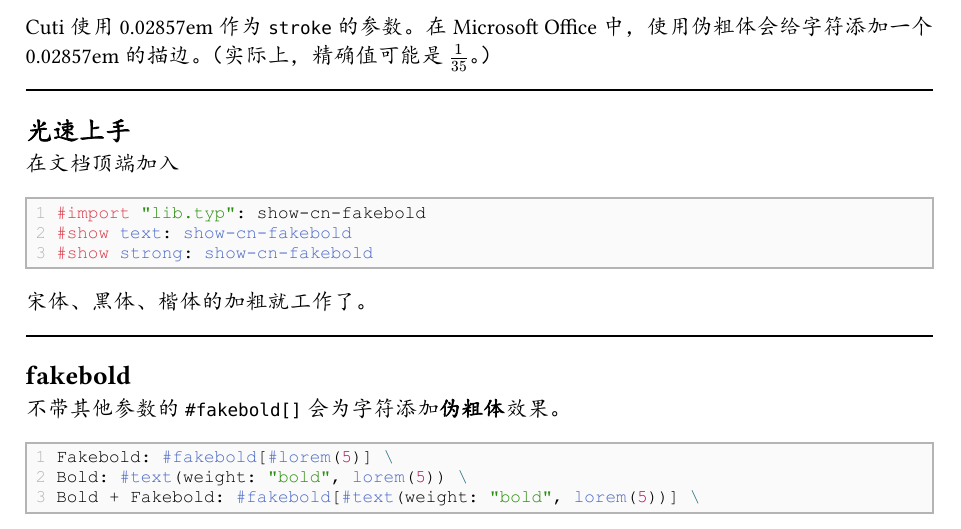
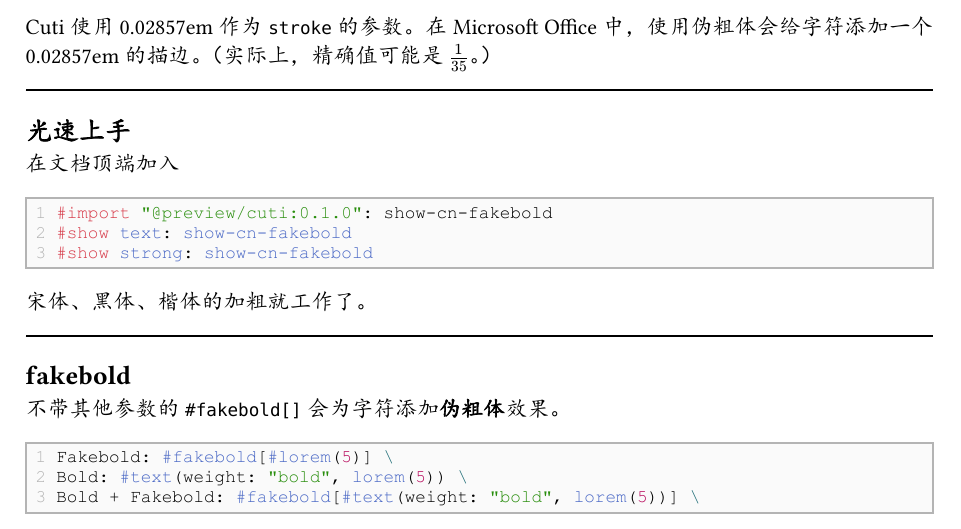
Before and after one commit to csimide/cuti, a Typst document (demo-and-doc/demo-and-doc-cn.typ): part of page 1 of 2, cut so that both start at the same text. The pictures show the PDF file demo-and-doc/demo-and-doc-cn.pdf that the author committed with the source.

Commit message:
update `import` statement in `README.md` and doc

````diff
--- a/demo-and-doc/demo-and-doc-cn.typ
+++ b/demo-and-doc/demo-and-doc-cn.typ
@@ -25,7 +25,7 @@ Cuti 使用 0.02857em 作为 `stroke` 的参数。在 Microsoft Office 中，使
   radius: 0pt,
   text-style: (font: ("Courier New", "SimHei")),
   ```typst
-  #import "lib.typ": show-cn-fakebold
+  #import "@preview/cuti:0.1.0": show-cn-fakebold
   #show text: show-cn-fakebold
   #show strong: show-cn-fakebold
   ```
````
Also changed, not shown: README.md, demo-and-doc/demo-and-doc-cn.pdf, demo-and-doc/demo-and-doc.pdf.
